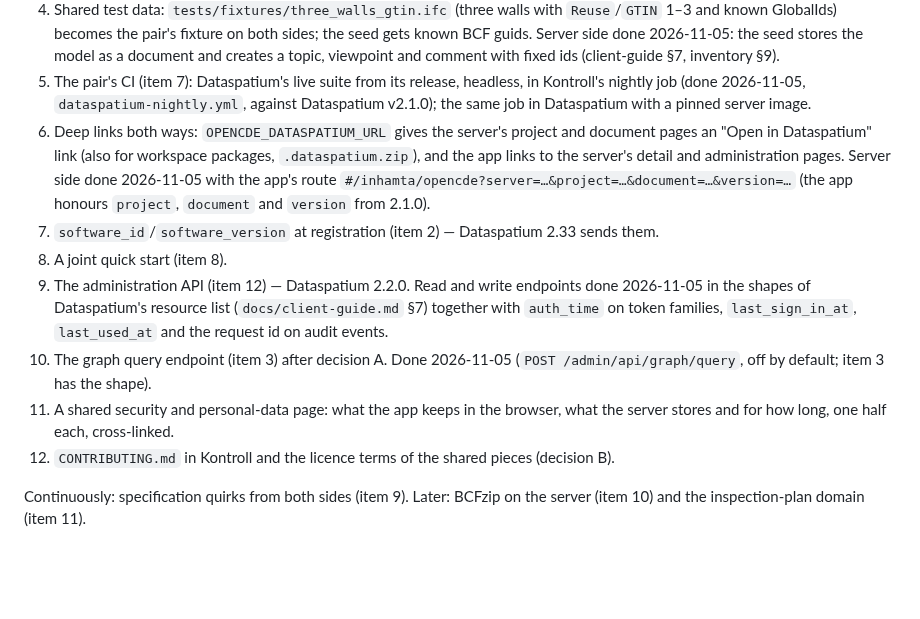
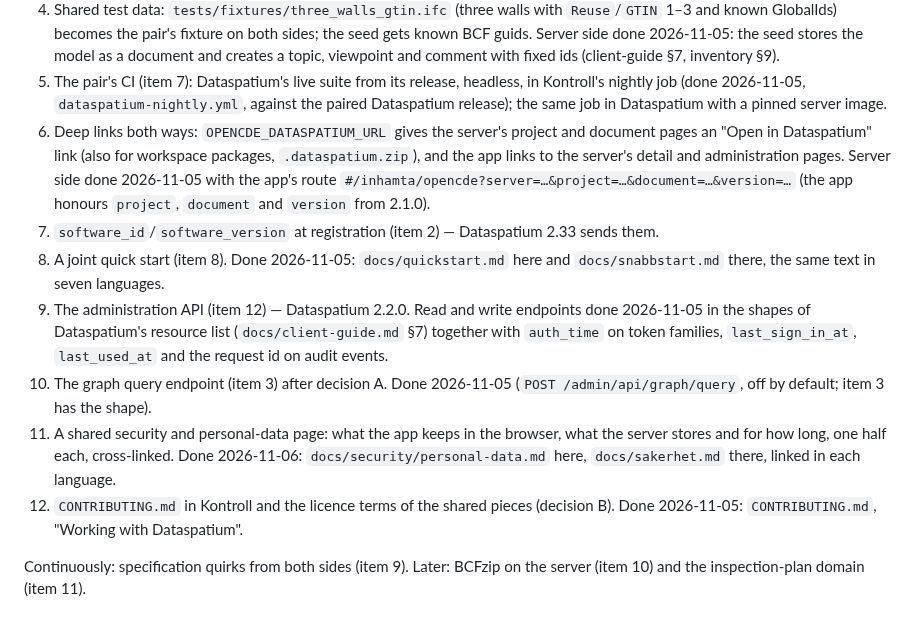
Before and after one commit to marwiss/Kontroll, a Markdown page: docs/dataspatium-coordination.md, the part around the change. Drawn GitHub-style; blank space fills up the shorter version.

Commit message:
Mark the finished coordination items
The quick start, the personal data page and CONTRIBUTING are done, and the
pair CI follows the paired release instead of naming one.

Generated with the assistance of an AI coding tool.

Co-Authored-By: Claude Opus 5.5 <noreply@anthropic.com>

```diff
--- a/docs/dataspatium-coordination.md
+++ b/docs/dataspatium-coordination.md
@@ -290,7 +290,7 @@ the Dataspatium side:
    comment with fixed ids (client-guide §7, inventory §9).
 5. The pair's CI (item 7): Dataspatium's live suite from its release,
    headless, in Kontroll's nightly job (done 2026-11-05,
-   `dataspatium-nightly.yml`, against Dataspatium v2.1.0); the same job in
+   `dataspatium-nightly.yml`, against the paired Dataspatium release); the same job in
    Dataspatium with a pinned server image.
 6. Deep links both ways: `OPENCDE_DATASPATIUM_URL` gives the server's project
    and document pages an "Open in Dataspatium" link (also for workspace
@@ -300,7 +300,8 @@ the Dataspatium side:
    honours `project`, `document` and `version` from 2.1.0).
 7. `software_id`/`software_version` at registration (item 2) — Dataspatium
    2.33 sends them.
-8. A joint quick start (item 8).
+8. A joint quick start (item 8). Done 2026-11-05: `docs/quickstart.md` here
+   and `docs/snabbstart.md` there, the same text in seven languages.
 9. The administration API (item 12) — Dataspatium 2.2.0. Read and write
    endpoints done 2026-11-05 in the shapes of Dataspatium's resource list
    (`docs/client-guide.md` §7) together with `auth_time` on token families,
@@ -309,8 +310,10 @@ the Dataspatium side:
     (`POST /admin/api/graph/query`, off by default; item 3 has the shape).
 11. A shared security and personal-data page: what the app keeps in the
     browser, what the server stores and for how long, one half each, cross-linked.
+    Done 2026-11-06: `docs/security/personal-data.md` here, `docs/sakerhet.md`
+    there, linked in each language.
 12. `CONTRIBUTING.md` in Kontroll and the licence terms of the shared pieces
-    (decision B).
+    (decision B). Done 2026-11-05: `CONTRIBUTING.md`, "Working with Dataspatium".
 
 Continuously: specification quirks from both sides (item 9). Later: BCFzip on
 the server (item 10) and the inspection-plan domain (item 11).
```
